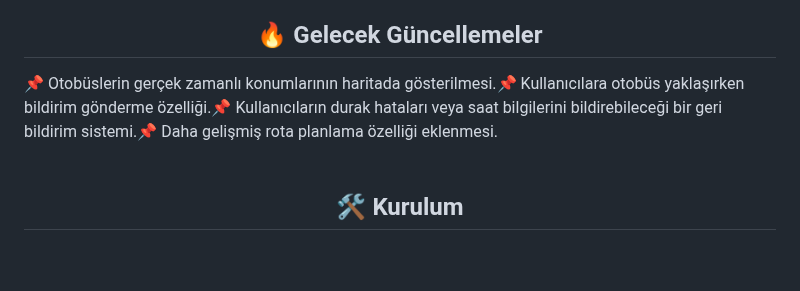
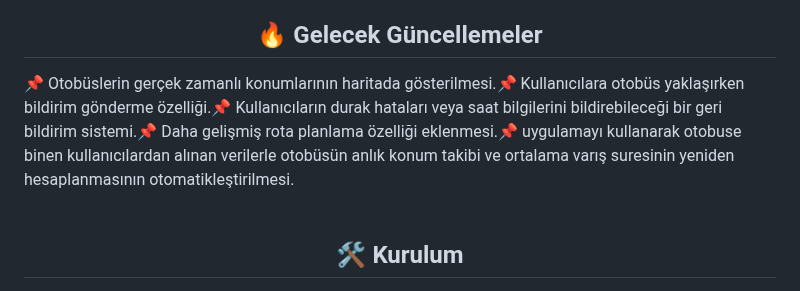
Before and after one commit to ByteMe-CodeFest/bus-map, a Markdown page: README.md, the part around the change. GitHub-like rendering; blank space fills up the shorter version.

Commit message:
fikir update README.md

```diff
--- a/README.md
+++ b/README.md
@@ -50,7 +50,7 @@
 <br>
 <h2 align="center">🔥 Gelecek Güncellemeler</h2>
 
-📌 Otobüslerin gerçek zamanlı konumlarının haritada gösterilmesi.</p>📌 Kullanıcılara otobüs yaklaşırken bildirim gönderme özelliği.</p>📌 Kullanıcıların durak hataları veya saat bilgilerini bildirebileceği bir geri bildirim sistemi.</p>📌 Daha gelişmiş rota planlama özelliği eklenmesi.
+📌 Otobüslerin gerçek zamanlı konumlarının haritada gösterilmesi.</p>📌 Kullanıcılara otobüs yaklaşırken bildirim gönderme özelliği.</p>📌 Kullanıcıların durak hataları veya saat bilgilerini bildirebileceği bir geri bildirim sistemi.</p>📌 Daha gelişmiş rota planlama özelliği eklenmesi.</p>📌 uygulamayı kullanarak otobuse binen kullanıcılardan alınan verilerle otobüsün anlık konum takibi ve ortalama varış suresinin yeniden hesaplanmasının otomatikleştirilmesi.
 <br>
 <br>
 <h2 align="center">🛠️ Kurulum</h2>
```
